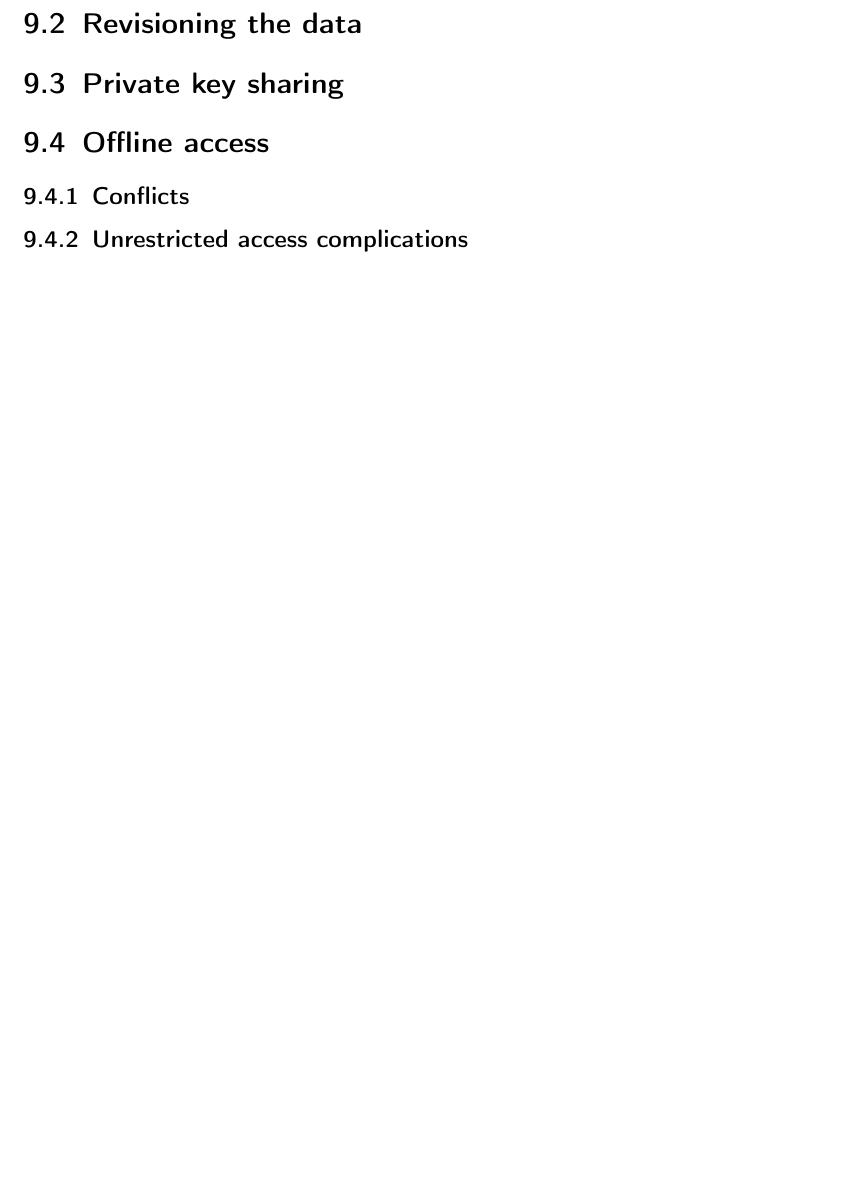
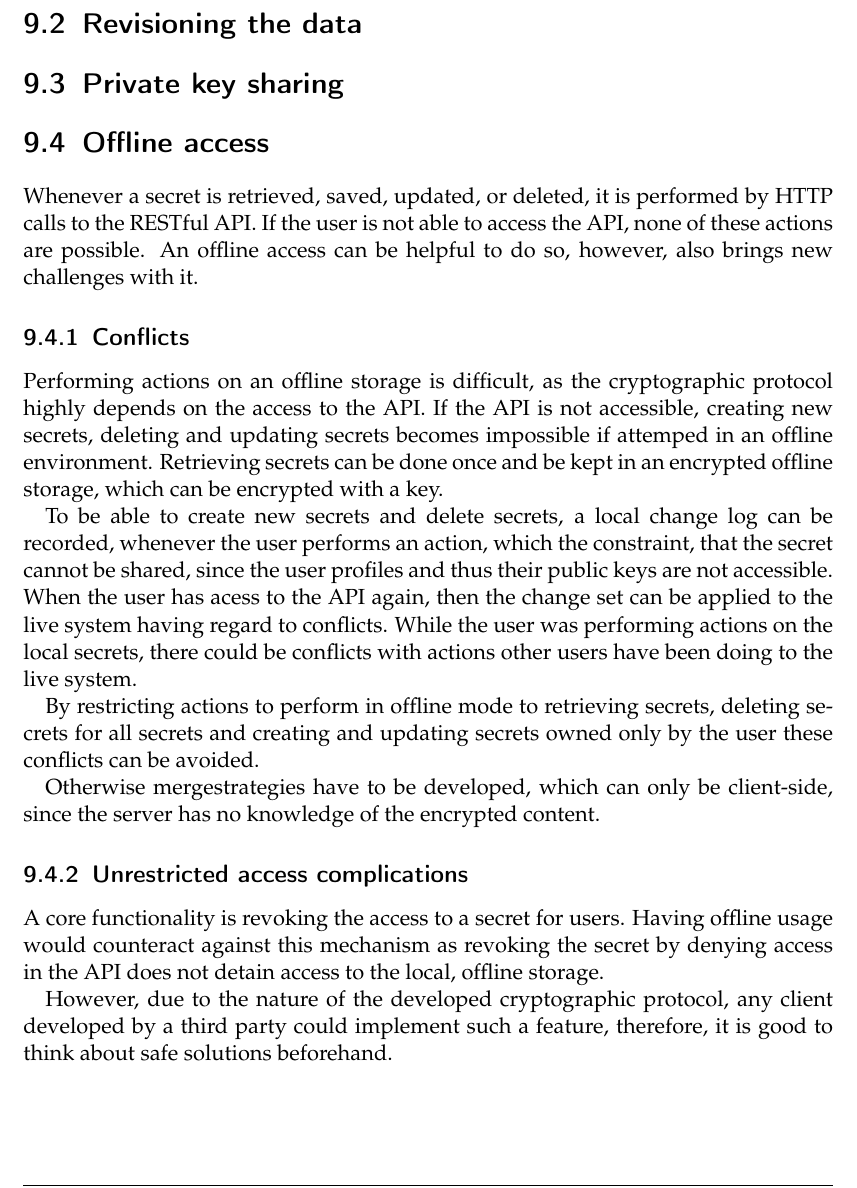
Before and after one commit to Adracus/seminar-paper, a LaTeX thesis (seminarpaper.tex, which reads content/summary.tex): part of page 63 of 73 before the commit and part of page 63 of 74 after it, cut so that both start at the same text, the shorter picture padded with empty space. Compiled offline with pdfLaTeX.

Commit message:
add offline access

```diff
--- a/content/summary.tex
+++ b/content/summary.tex
@@ -45,8 +45,44 @@ algorithm, Duse can too.
 \section{Revisioning the data}
 \section{Private key sharing}
 \section{Offline access}
+
+Whenever a secret is retrieved, saved, updated, or deleted, it is performed by
+HTTP calls to the RESTful API. If the user is not able to access the API, none
+of these actions are possible. An offline access can be helpful to do so, however,
+also brings new challenges with it.
+
 \subsection{Conflicts}
+
+Performing actions on an offline storage is difficult, as the cryptographic
+protocol highly depends on the access to the API. If the API is not accessible,
+creating new secrets, deleting and updating secrets becomes impossible if
+attemped in an offline environment. Retrieving secrets can be done once and be
+kept in an encrypted offline storage, which can be encrypted with a key.
+
+To be able to create new secrets and delete secrets, a local change log can be
+recorded, whenever the user performs an action, which the constraint, that the
+secret cannot be shared, since the user profiles and thus their public keys are
+not accessible. When the user has acess to the API again, then the change set
+can be applied to the live system having regard to conflicts. While the user
+was performing actions on the local secrets, there could be conflicts with
+actions other users have been doing to the live system.
+
+By restricting actions to perform in offline mode to retrieving secrets,
+deleting secrets for all secrets and creating and updating secrets owned only
+by the user these conflicts can be avoided.
+
+Otherwise mergestrategies have to be developed, which can only be client-side,
+since the server has no knowledge of the encrypted content.
+
 \subsection{Unrestricted access complications}
+
+A core functionality is revoking the access to a secret for users. Having
+offline usage would counteract against this mechanism as revoking the secret by
+denying access in the API does not detain access to the local, offline storage.
+
+However, due to the nature of the developed cryptographic protocol, any client
+developed by a third party could implement such a feature, therefore, it is
+good to think about safe solutions beforehand.
 
 \section{Advanced permissions}
 
```
